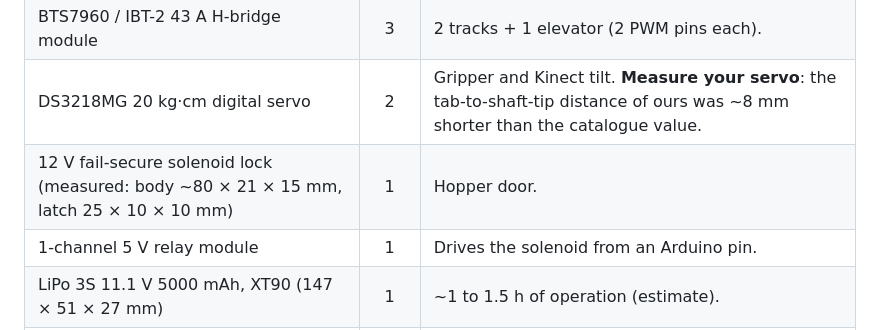
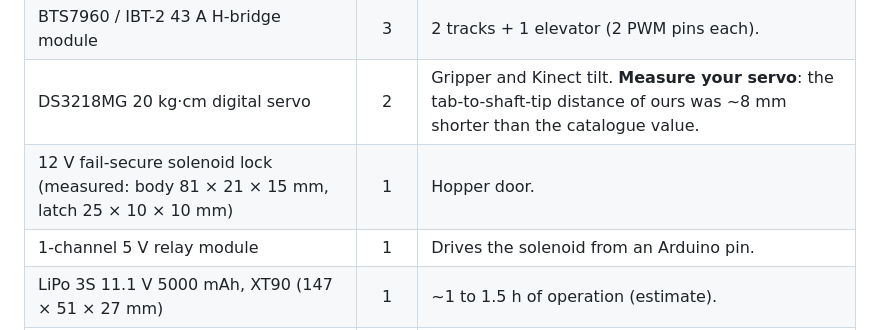
Before and after one commit to GHTassinari/CitrusHarvestingRobot, a Markdown page: docs/bill-of-materials.md, the part around the change. Drawn GitHub-style.

```diff
--- a/docs/bill-of-materials.md
+++ b/docs/bill-of-materials.md
@@ -15,7 +15,7 @@ Printed parts are listed in the [README](../README.md#printed-parts). This page
 | JGY370 12 V **40 RPM** worm-gear motor, M6 threaded output shaft | 1 | Elevator. |
 | BTS7960 / IBT-2 43 A H-bridge module | 3 | 2 tracks + 1 elevator (2 PWM pins each). |
 | DS3218MG 20 kg·cm digital servo | 2 | Gripper and Kinect tilt. **Measure your servo**: the tab-to-shaft-tip distance of ours was ~8 mm shorter than the catalogue value. |
-| 12 V fail-secure solenoid lock (measured: body ~80 × 21 × 15 mm, latch 25 × 10 × 10 mm) | 1 | Hopper door. |
+| 12 V fail-secure solenoid lock (measured: body 81 × 21 × 15 mm, latch 25 × 10 × 10 mm) | 1 | Hopper door. |
 | 1-channel 5 V relay module | 1 | Drives the solenoid from an Arduino pin. |
 | LiPo 3S 11.1 V 5000 mAh, XT90 (147 × 51 × 27 mm) | 1 | ~1 to 1.5 h of operation (estimate). |
 | iMAX B3 Pro 2S/3S balance charger | 1 | Fits the charger enclosure (18/19). |
```
Also changed, not shown: README.md (+5 -5 lines), docs/design-log.md (+2 -2 lines), images/hopper-side.png, images/hopper-solenoid-pocket.png, images/parts/37b_HopperBody.png, images/parts/37c_HopperDoor.png, images/parts/37d_SolenoidCover.png, 4 other files.
